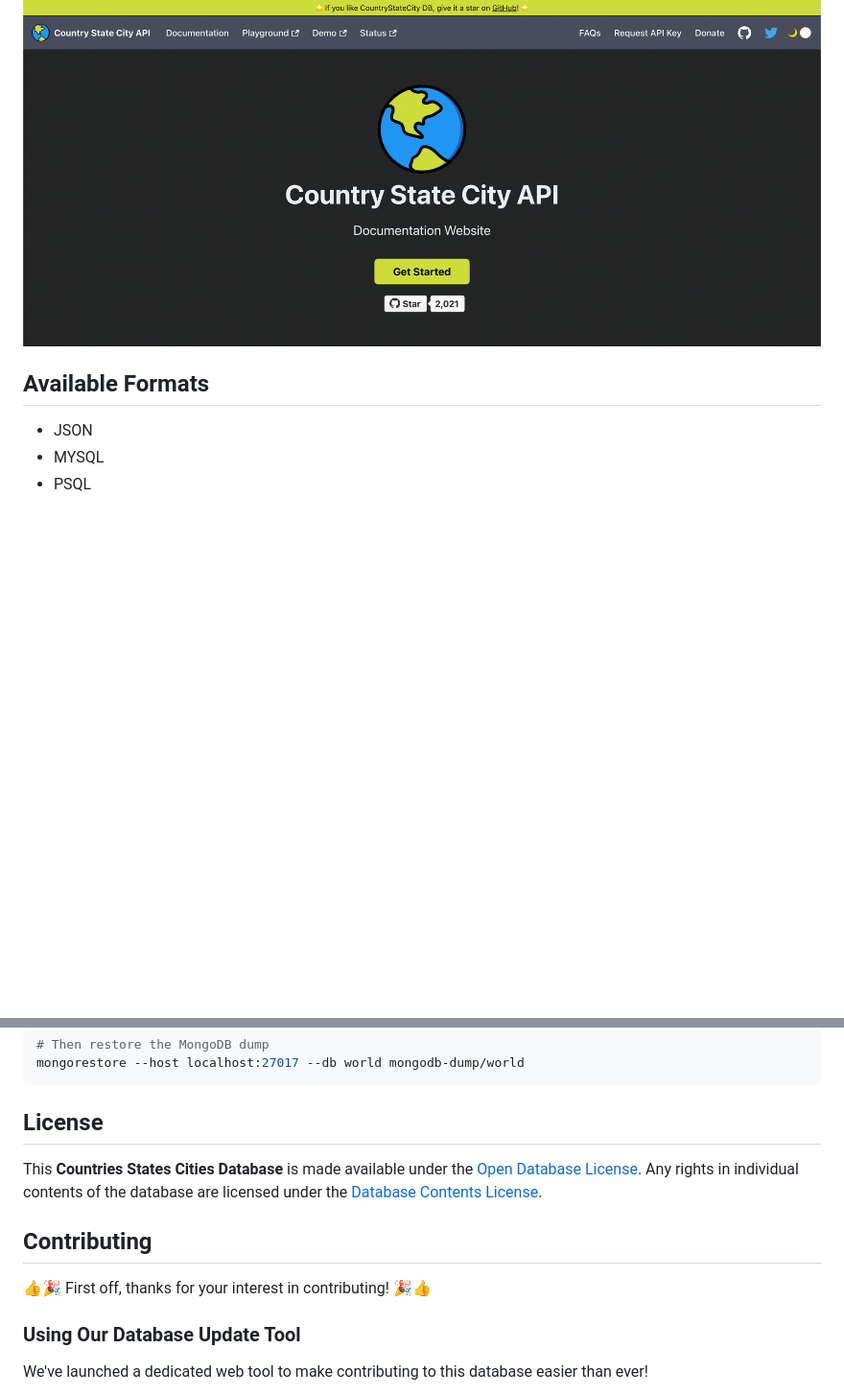
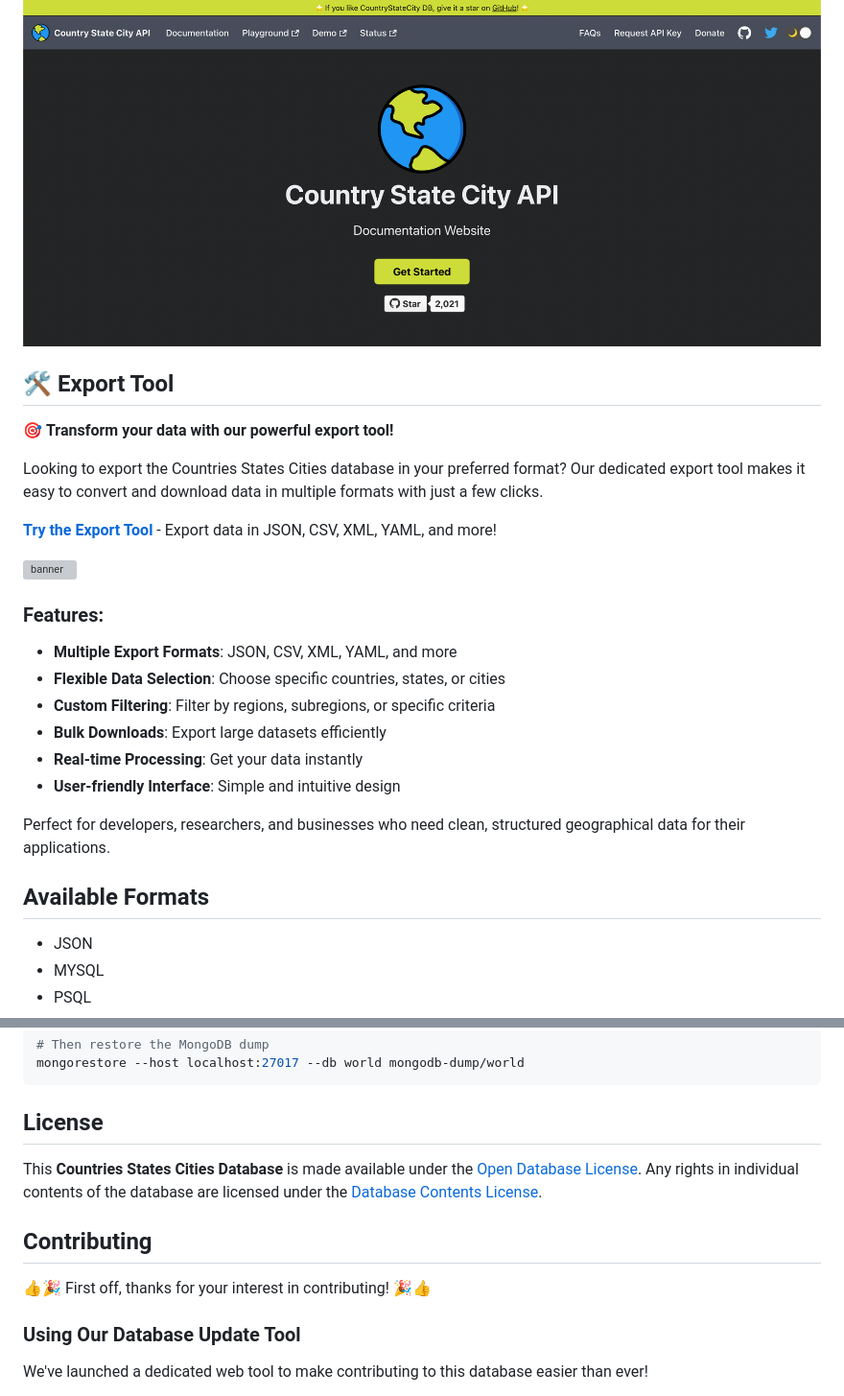
Before and after one commit to dr5hn/countries-states-cities-database, a Markdown page: README.md, 2 parts joined by grey strips. Shown at 96% size. Drawn GitHub-style; blank space fills up the shorter version; grey boxes are pictures that could not be loaded.

Commit message:
Improve README.md

````diff
--- a/README.md
+++ b/README.md
@@ -13,7 +50,28 @@ All Countries, States & Cities are Covered & Populated with Different Combinatio
 
 [![banner](.github/api.png)](https://countrystatecity.in/)
 
+## 🛠️ Export Tool
+
+🎯 **Transform your data with our powerful export tool!**
+
+Looking to export the Countries States Cities database in your preferred format? Our dedicated export tool makes it easy to convert and download data in multiple formats with just a few clicks.
+
+**[Try the Export Tool](https://export.countrystatecity.in/)** - Export data in JSON, CSV, XML, YAML, and more!
+
+[![banner](.github/export-tool.png)](https://export.countrystatecity.in/)
+
+### Features:
+- **Multiple Export Formats**: JSON, CSV, XML, YAML, and more
+- **Flexible Data Selection**: Choose specific countries, states, or cities
+- **Custom Filtering**: Filter by regions, subregions, or specific criteria
+- **Bulk Downloads**: Export large datasets efficiently
+- **Real-time Processing**: Get your data instantly
+- **User-friendly Interface**: Simple and intuitive design
+
+Perfect for developers, researchers, and businesses who need clean, structured geographical data for their applications.
+
 ## Available Formats
+
 - JSON
 - MYSQL
 - PSQL
@@ -71,11 +132,12 @@ mongorestore --host localhost:27017 --db world mongodb-dump/world
 ```
 
 ## License
+
 This **Countries States Cities Database** is made available under the [Open Database License](https://github.com/dr5hn/countries-states-cities-database/blob/master/LICENSE). Any rights in individual contents of the database are licensed under the [Database Contents License](https://github.com/dr5hn/countries-states-cities-database/blob/master/.github/CONTENT_LICENSE).
 
 ## Contributing
 
-:+1::tada: First off, thanks for your interest in contributing! :tada::+1:
+👍🎉 First off, thanks for your interest in contributing! 🎉👍
 
 ### Using Our Database Update Tool
 
````
Also changed, not shown: other parts of README.md (+65 -18 lines).
